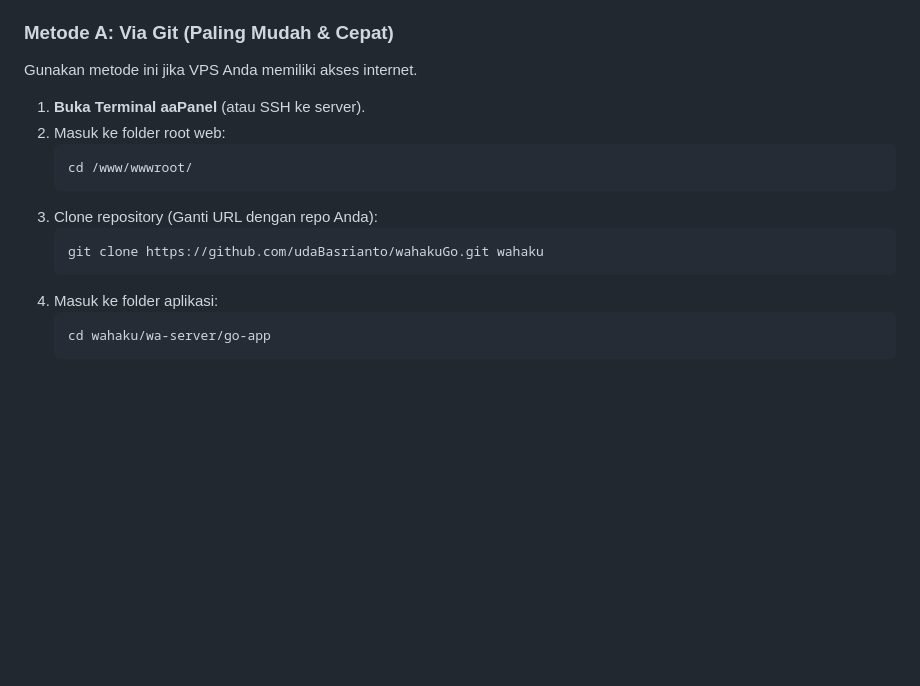
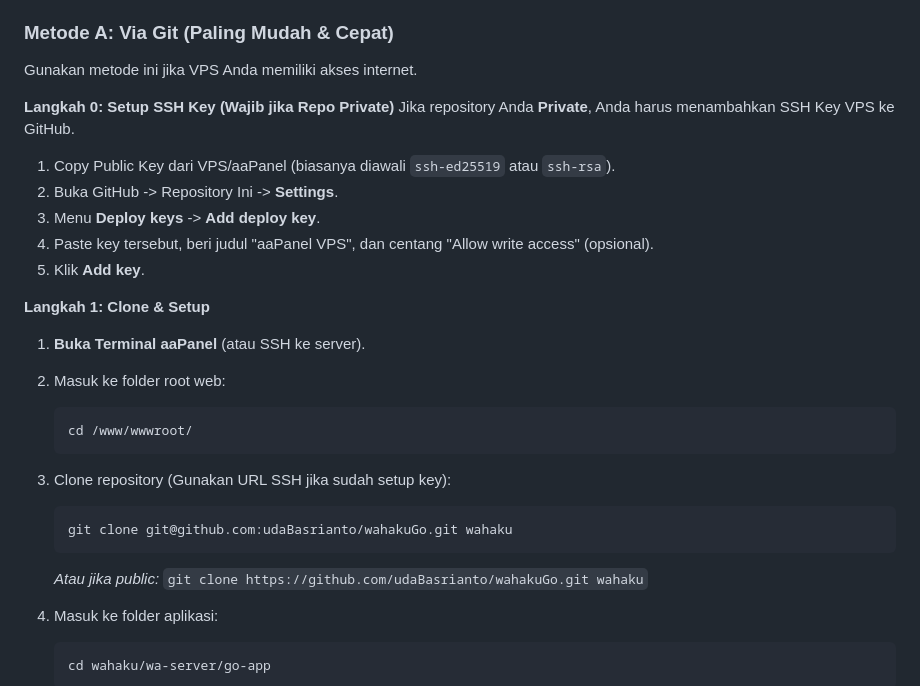
Before and after one commit to udaBasrianto/wahakuGo, a Markdown page: deploy/PANDUAN_AAPANEL.md, the part around the change. GitHub-like rendering; blank space fills up the shorter version.

Commit message:
Add SSH Key setup instructions for private repo deployment

````diff
--- a/deploy/PANDUAN_AAPANEL.md
+++ b/deploy/PANDUAN_AAPANEL.md
@@ -8,15 +8,26 @@ Anda bisa memilih dua metode: **Upload Manual** atau **Via Git (Recommended)**.
 ### Metode A: Via Git (Paling Mudah & Cepat)
 Gunakan metode ini jika VPS Anda memiliki akses internet.
 
+**Langkah 0: Setup SSH Key (Wajib jika Repo Private)**
+Jika repository Anda **Private**, Anda harus menambahkan SSH Key VPS ke GitHub.
+1. Copy Public Key dari VPS/aaPanel (biasanya diawali `ssh-ed25519` atau `ssh-rsa`).
+2. Buka GitHub -> Repository Ini -> **Settings**.
+3. Menu **Deploy keys** -> **Add deploy key**.
+4. Paste key tersebut, beri judul "aaPanel VPS", dan centang "Allow write access" (opsional).
+5. Klik **Add key**.
+
+**Langkah 1: Clone & Setup**
 1. **Buka Terminal aaPanel** (atau SSH ke server).
 2. Masuk ke folder root web:
    ```bash
    cd /www/wwwroot/
    ```
-3. Clone repository (Ganti URL dengan repo Anda):
+3. Clone repository (Gunakan URL SSH jika sudah setup key):
    ```bash
-   git clone https://github.com/udaBasrianto/wahakuGo.git wahaku
+   git clone git@github.com:udaBasrianto/wahakuGo.git wahaku
    ```
+   *Atau jika public:* `git clone https://github.com/udaBasrianto/wahakuGo.git wahaku`
+
 4. Masuk ke folder aplikasi:
    ```bash
    cd wahaku/wa-server/go-app
````
